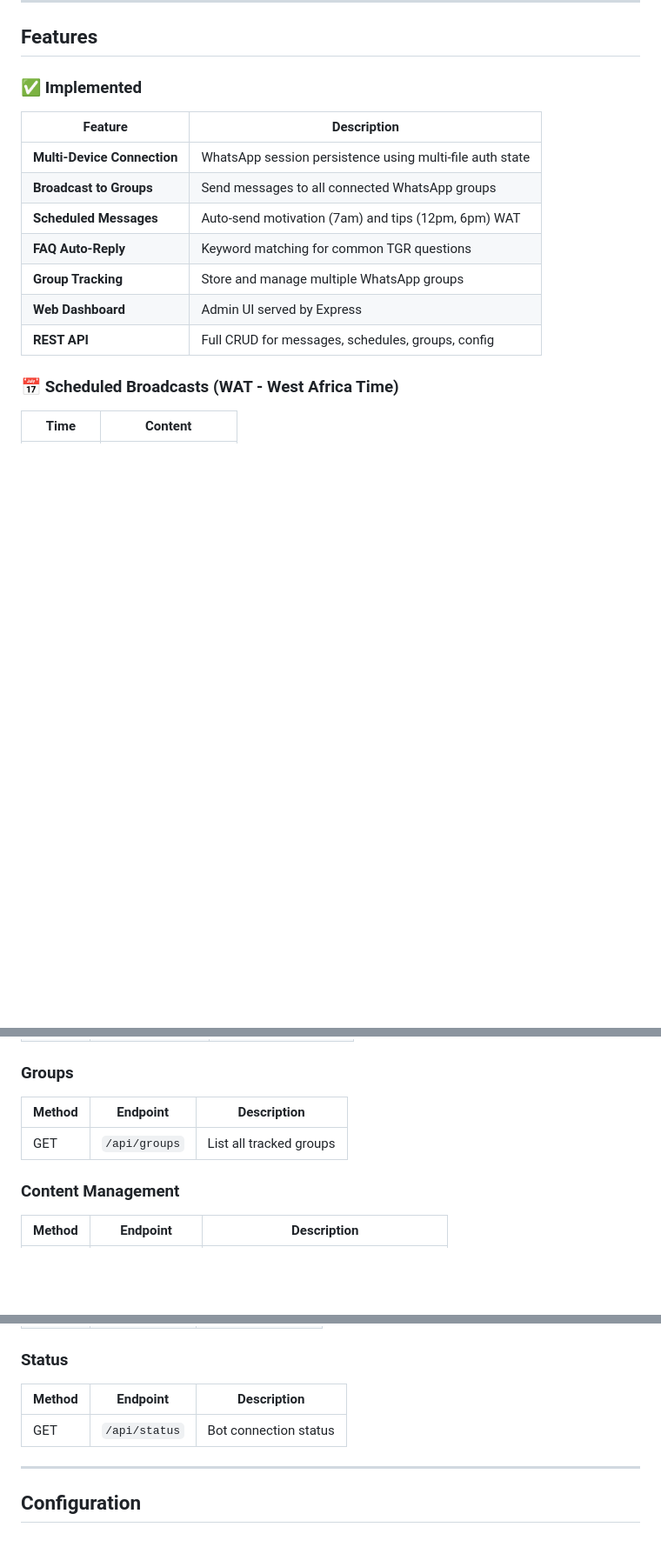
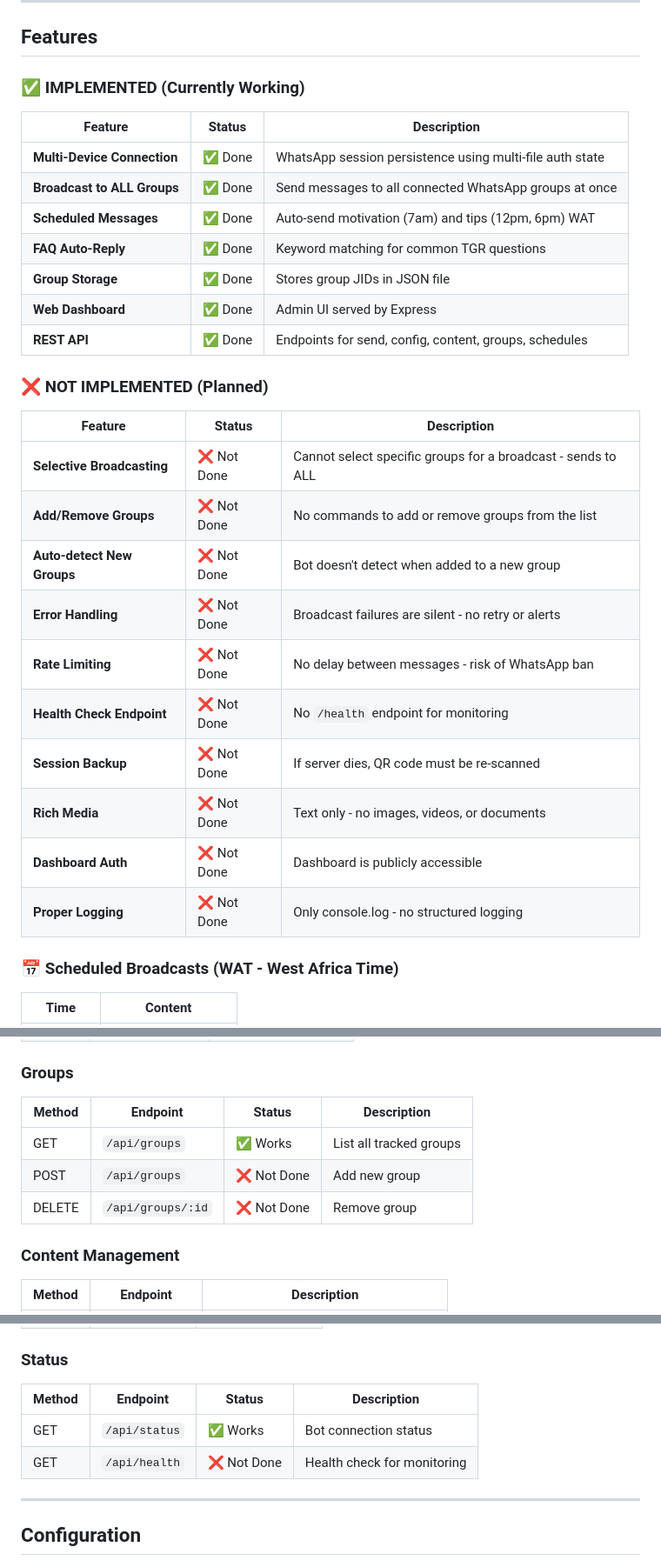
Before and after one commit to EngrDammie/tgr-assistant, a Markdown page: README.md, 3 parts joined by grey strips. Shown at 87% size. Drawn GitHub-style; blank space fills up the shorter version.

Commit message:
docs: Add comprehensive roadmap with phases, current status, and detailed feature breakdown

```diff
--- a/README.md
+++ b/README.md
@@ -32,17 +32,32 @@ This bot connects to WhatsApp using the Baileys library and provides:
 
 ## Features
 
-### ✅ Implemented
+### ✅ IMPLEMENTED (Currently Working)
 
-| Feature | Description |
-|---------|-------------|
-| **Multi-Device Connection** | WhatsApp session persistence using multi-file auth state |
-| **Broadcast to Groups** | Send messages to all connected WhatsApp groups |
-| **Scheduled Messages** | Auto-send motivation (7am) and tips (12pm, 6pm) WAT |
-| **FAQ Auto-Reply** | Keyword matching for common TGR questions |
-| **Group Tracking** | Store and manage multiple WhatsApp groups |
-| **Web Dashboard** | Admin UI served by Express |
-| **REST API** | Full CRUD for messages, schedules, groups, config |
+| Feature | Status | Description |
+|---------|--------|-------------|
+| **Multi-Device Connection** | ✅ Done | WhatsApp session persistence using multi-file auth state |
+| **Broadcast to ALL Groups** | ✅ Done | Send messages to all connected WhatsApp groups at once |
+| **Scheduled Messages** | ✅ Done | Auto-send motivation (7am) and tips (12pm, 6pm) WAT |
+| **FAQ Auto-Reply** | ✅ Done | Keyword matching for common TGR questions |
+| **Group Storage** | ✅ Done | Stores group JIDs in JSON file |
+| **Web Dashboard** | ✅ Done | Admin UI served by Express |
+| **REST API** | ✅ Done | Endpoints for send, config, content, groups, schedules |
+
+### ❌ NOT IMPLEMENTED (Planned)
+
+| Feature | Status | Description |
+|---------|--------|-------------|
+| **Selective Broadcasting** | ❌ Not Done | Cannot select specific groups for a broadcast - sends to ALL |
+| **Add/Remove Groups** | ❌ Not Done | No commands to add or remove groups from the list |
+| **Auto-detect New Groups** | ❌ Not Done | Bot doesn't detect when added to a new group |
+| **Error Handling** | ❌ Not Done | Broadcast failures are silent - no retry or alerts |
+| **Rate Limiting** | ❌ Not Done | No delay between messages - risk of WhatsApp ban |
+| **Health Check Endpoint** | ❌ Not Done | No `/health` endpoint for monitoring |
+| **Session Backup** | ❌ Not Done | If server dies, QR code must be re-scanned |
+| **Rich Media** | ❌ Not Done | Text only - no images, videos, or documents |
+| **Dashboard Auth** | ❌ Not Done | Dashboard is publicly accessible |
+| **Proper Logging** | ❌ Not Done | Only console.log - no structured logging |
 
 ### 📅 Scheduled Broadcasts (WAT - West Africa Time)
 
@@ -172,9 +197,11 @@ Send these to the bot from your registered admin number:
 
 ### Groups
 
-| Method | Endpoint | Description |
-|--------|----------|-------------|
-| GET | `/api/groups` | List all tracked groups |
+| Method | Endpoint | Status | Description |
+|--------|----------|--------|-------------|
+| GET | `/api/groups` | ✅ Works | List all tracked groups |
+| POST | `/api/groups` | ❌ Not Done | Add new group |
+| DELETE | `/api/groups/:id` | ❌ Not Done | Remove group |
 
 ### Content Management
 
@@ -192,9 +219,10 @@ Send these to the bot from your registered admin number:
 
 ### Status
 
-| Method | Endpoint | Description |
-|--------|----------|-------------|
-| GET | `/api/status` | Bot connection status |
+| Method | Endpoint | Status | Description |
+|--------|----------|--------|-------------|
+| GET | `/api/status` | ✅ Works | Bot connection status |
+| GET | `/api/health` | ❌ Not Done | Health check for monitoring |
 
 ---
 
```
Also changed, not shown: other parts of README.md (+125 -12 lines).
